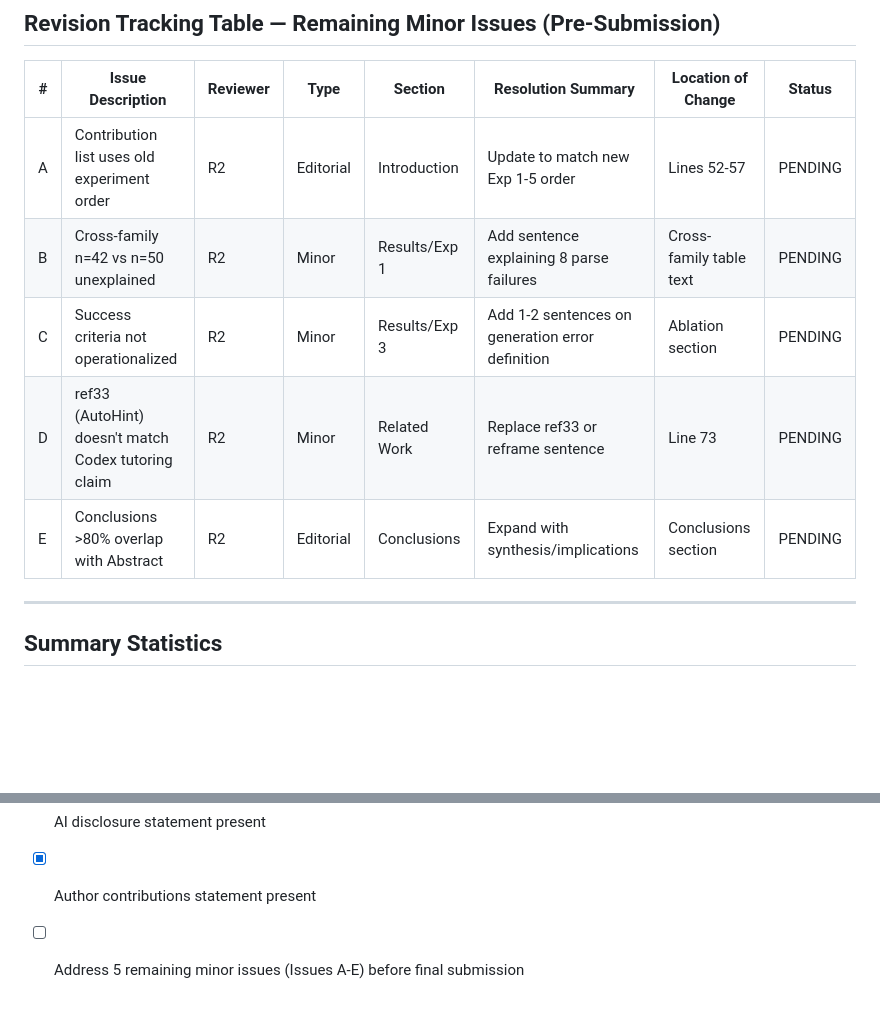
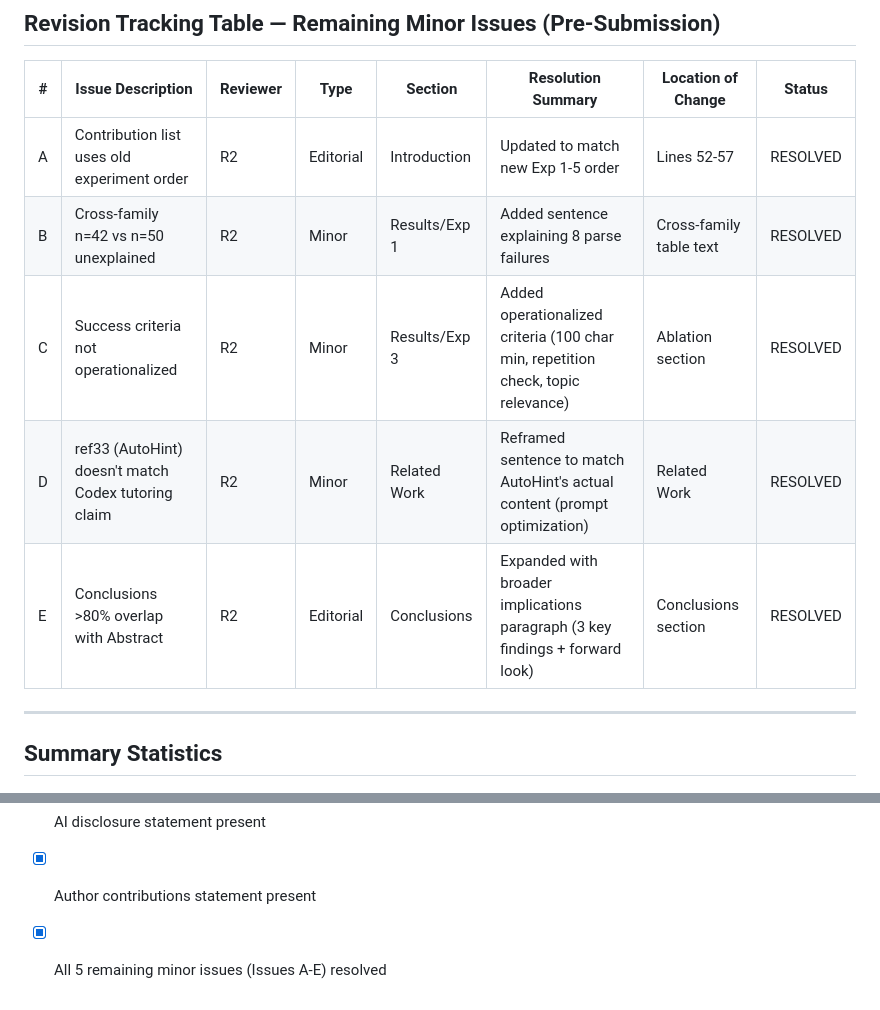
Before and after one commit to SEMHAQ/CodeTutor-ITS, a Markdown page: docs/revision/revision_tracking.md, 2 parts joined by grey strips. GitHub-like rendering; blank space fills up the shorter version.

Commit message:
docs: mark all 5 remaining issues as resolved in tracking
Co-Authored-By: Claude Opus 4.7 <noreply@anthropic.com>

```diff
--- a/docs/revision/revision_tracking.md
+++ b/docs/revision/revision_tracking.md
@@ -41,11 +41,11 @@
 
 | # | Issue Description | Reviewer | Type | Section | Resolution Summary | Location of Change | Status |
 |---|-------------------|----------|------|---------|-------------------|-------------------|--------|
-| A | Contribution list uses old experiment order | R2 | Editorial | Introduction | Update to match new Exp 1-5 order | Lines 52-57 | PENDING |
-| B | Cross-family n=42 vs n=50 unexplained | R2 | Minor | Results/Exp 1 | Add sentence explaining 8 parse failures | Cross-family table text | PENDING |
-| C | Success criteria not operationalized | R2 | Minor | Results/Exp 3 | Add 1-2 sentences on generation error definition | Ablation section | PENDING |
-| D | ref33 (AutoHint) doesn't match Codex tutoring claim | R2 | Minor | Related Work | Replace ref33 or reframe sentence | Line 73 | PENDING |
-| E | Conclusions >80% overlap with Abstract | R2 | Editorial | Conclusions | Expand with synthesis/implications | Conclusions section | PENDING |
+| A | Contribution list uses old experiment order | R2 | Editorial | Introduction | Updated to match new Exp 1-5 order | Lines 52-57 | RESOLVED |
+| B | Cross-family n=42 vs n=50 unexplained | R2 | Minor | Results/Exp 1 | Added sentence explaining 8 parse failures | Cross-family table text | RESOLVED |
+| C | Success criteria not operationalized | R2 | Minor | Results/Exp 3 | Added operationalized criteria (100 char min, repetition check, topic relevance) | Ablation section | RESOLVED |
+| D | ref33 (AutoHint) doesn't match Codex tutoring claim | R2 | Minor | Related Work | Reframed sentence to match AutoHint's actual content (prompt optimization) | Related Work | RESOLVED |
+| E | Conclusions >80% overlap with Abstract | R2 | Editorial | Conclusions | Expanded with broader implications paragraph (3 key findings + forward look) | Conclusions section | RESOLVED |
 
 ---
 
@@ -75,4 +75,4 @@
 - [x] Abstract matches Results section ordering
 - [x] AI disclosure statement present
 - [x] Author contributions statement present
-- [ ] Address 5 remaining minor issues (Issues A-E) before final submission
+- [x] All 5 remaining minor issues (Issues A-E) resolved
```
